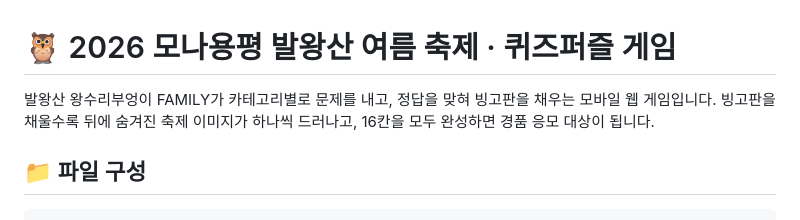
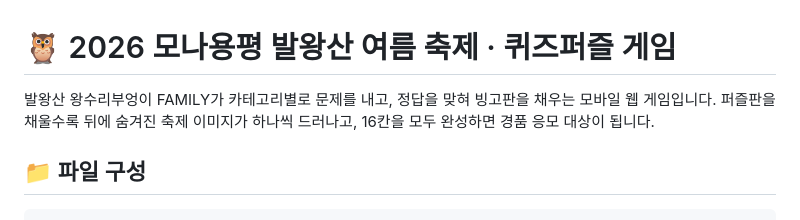
Before and after one commit to songchiseop-debug/2026MONA_Q-B, a Markdown page: README.md, the part around the change. Drawn GitHub-style.

Commit message:
Fix typo in README description

```diff
--- a/README.md
+++ b/README.md
@@ -1,7 +1,7 @@
 # 🦉 2026 모나용평 발왕산 여름 축제 · 퀴즈퍼즐 게임
 
 발왕산 왕수리부엉이 FAMILY가 카테고리별로 문제를 내고, 정답을 맞혀 빙고판을 채우는 모바일 웹 게임입니다.
-빙고판을 채울수록 뒤에 숨겨진 축제 이미지가 하나씩 드러나고, 16칸을 모두 완성하면 경품 응모 대상이 됩니다.
+퍼즐판을 채울수록 뒤에 숨겨진 축제 이미지가 하나씩 드러나고, 16칸을 모두 완성하면 경품 응모 대상이 됩니다.
 
 ## 📁 파일 구성
 
```
